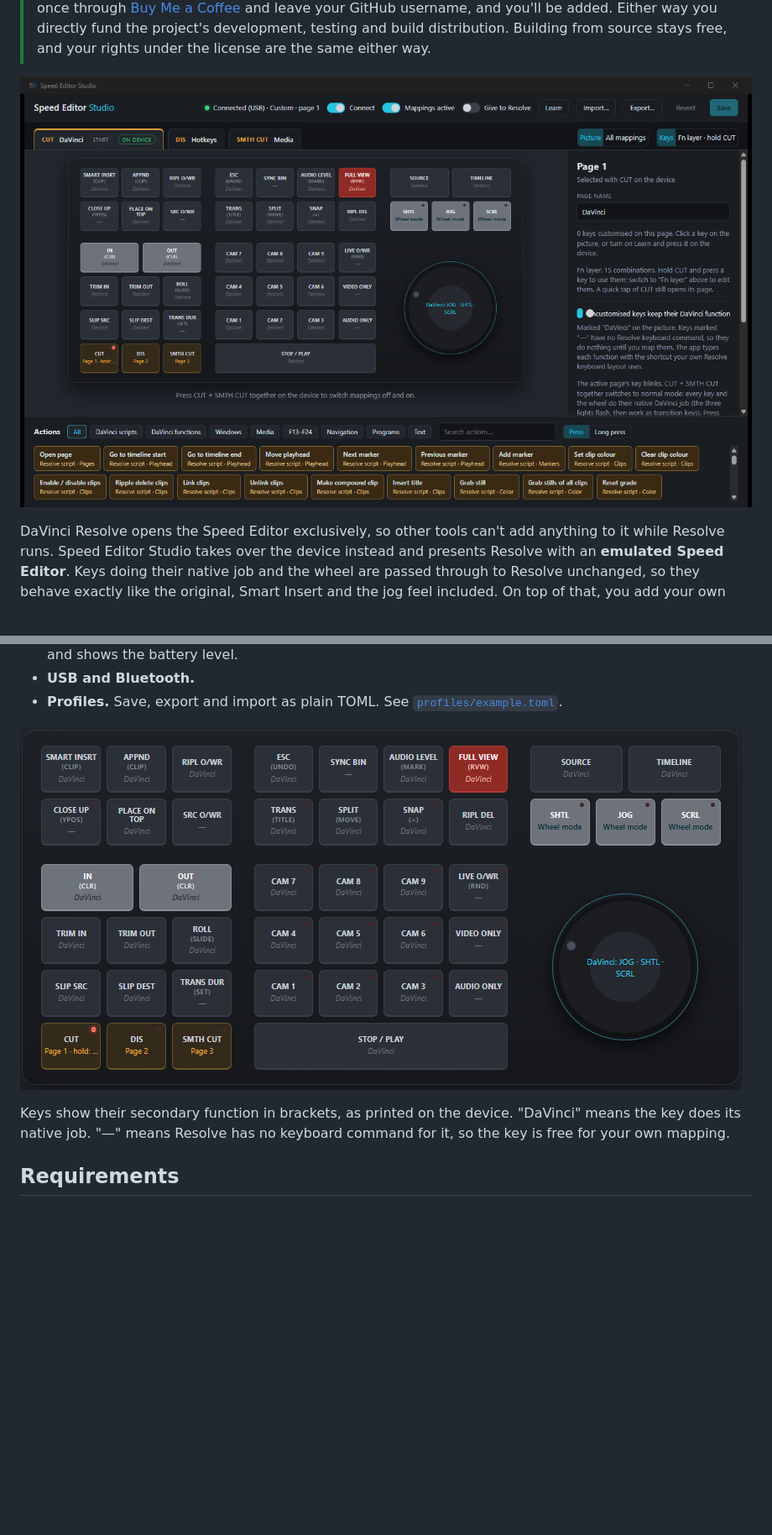
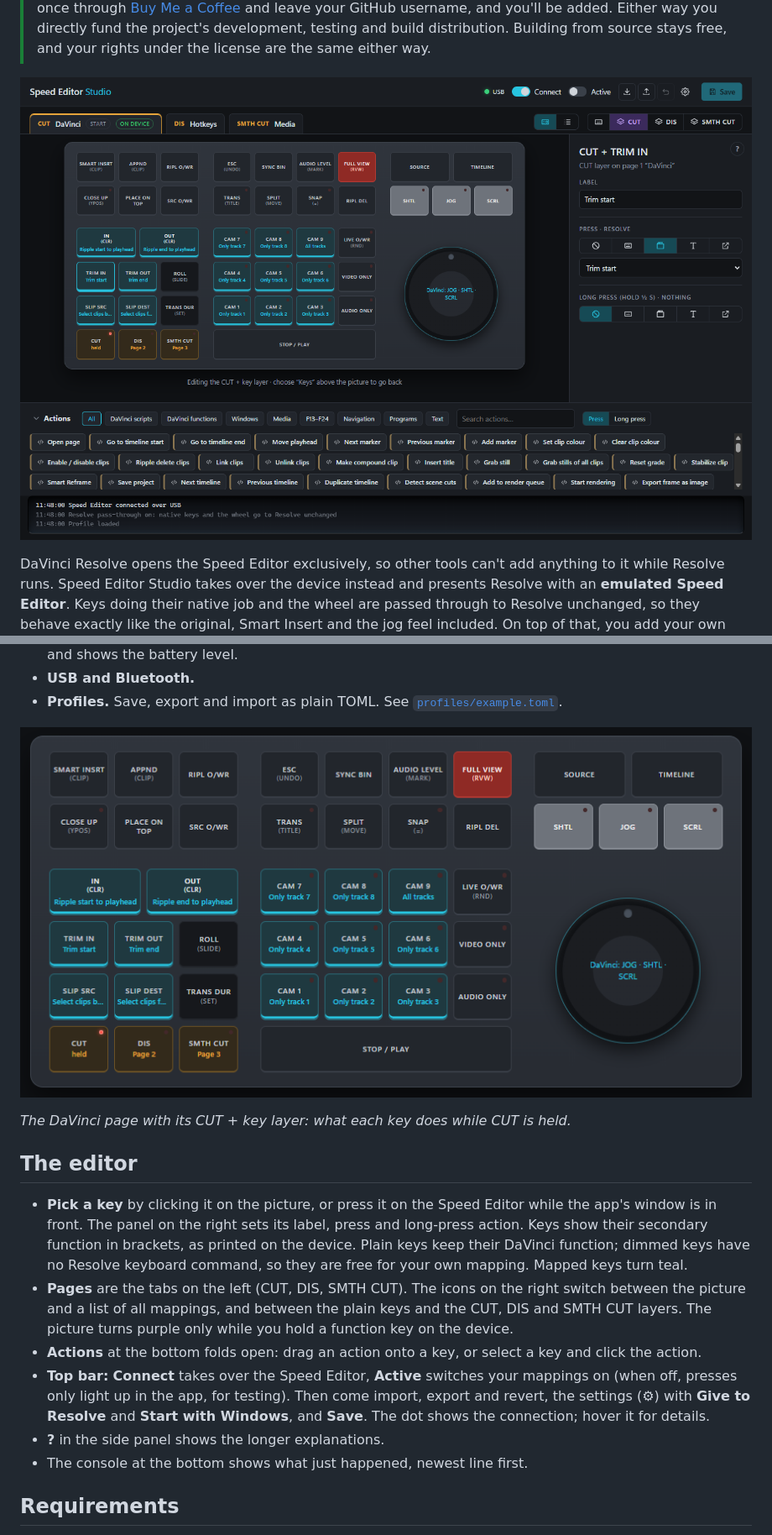
Before and after one commit to koosoli/SpeedEditorStudio, a Markdown page: README.md, 2 parts joined by grey strips. Shown at 84% size. Drawn GitHub-style; pictures changed too: docs/images/device.png, docs/images/studio.png; blank space fills up the shorter version.

Commit message:
README: new screenshots and an editor section; readable action text on mapped light keys

```diff
--- a/README.md
+++ b/README.md
@@ -72,9 +72,27 @@ Resolve.**
 
 ![The device view](docs/images/device.png)
 
-Keys show their secondary function in brackets, as printed on the device. "DaVinci" means the
-key does its native job. "—" means Resolve has no keyboard command for it, so the key is free
-for your own mapping.
+*The DaVinci page with its CUT + key layer: what each key does while CUT is held.*
+
+## The editor
+
+- **Pick a key** by clicking it on the picture, or press it on the Speed Editor while the
+  app's window is in front. The panel on the right sets its label, press and long-press
+  action. Keys show their secondary function in brackets, as printed on the device. Plain
+  keys keep their DaVinci function; dimmed keys have no Resolve keyboard command, so they
+  are free for your own mapping. Mapped keys turn teal.
+- **Pages** are the tabs on the left (CUT, DIS, SMTH CUT). The icons on the right switch
+  between the picture and a list of all mappings, and between the plain keys and the CUT,
+  DIS and SMTH CUT layers. The picture turns purple only while you hold a function key on
+  the device.
+- **Actions** at the bottom folds open: drag an action onto a key, or select a key and click
+  the action.
+- **Top bar:** **Connect** takes over the Speed Editor, **Active** switches your mappings
+  on (when off, presses only light up in the app, for testing). Then come import, export
+  and revert, the settings (⚙) with **Give to Resolve** and **Start with Windows**, and
+  **Save**. The dot shows the connection; hover it for details.
+- **?** in the side panel shows the longer explanations.
+- The console at the bottom shows what just happened, newest line first.
 
 ## Requirements
 
```
Also changed, not shown: other parts of README.md (+3 -3 lines), 1 other file.
